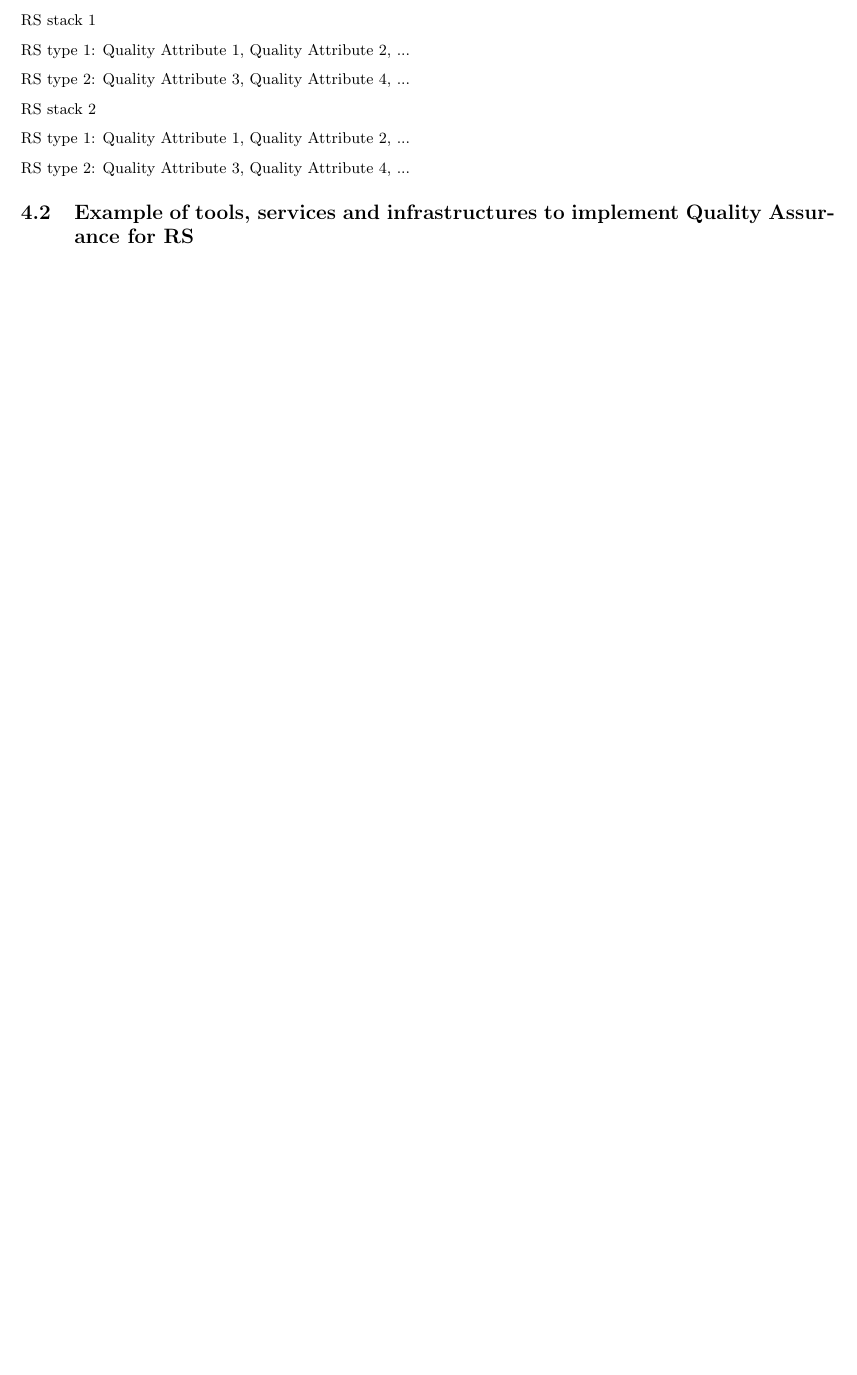
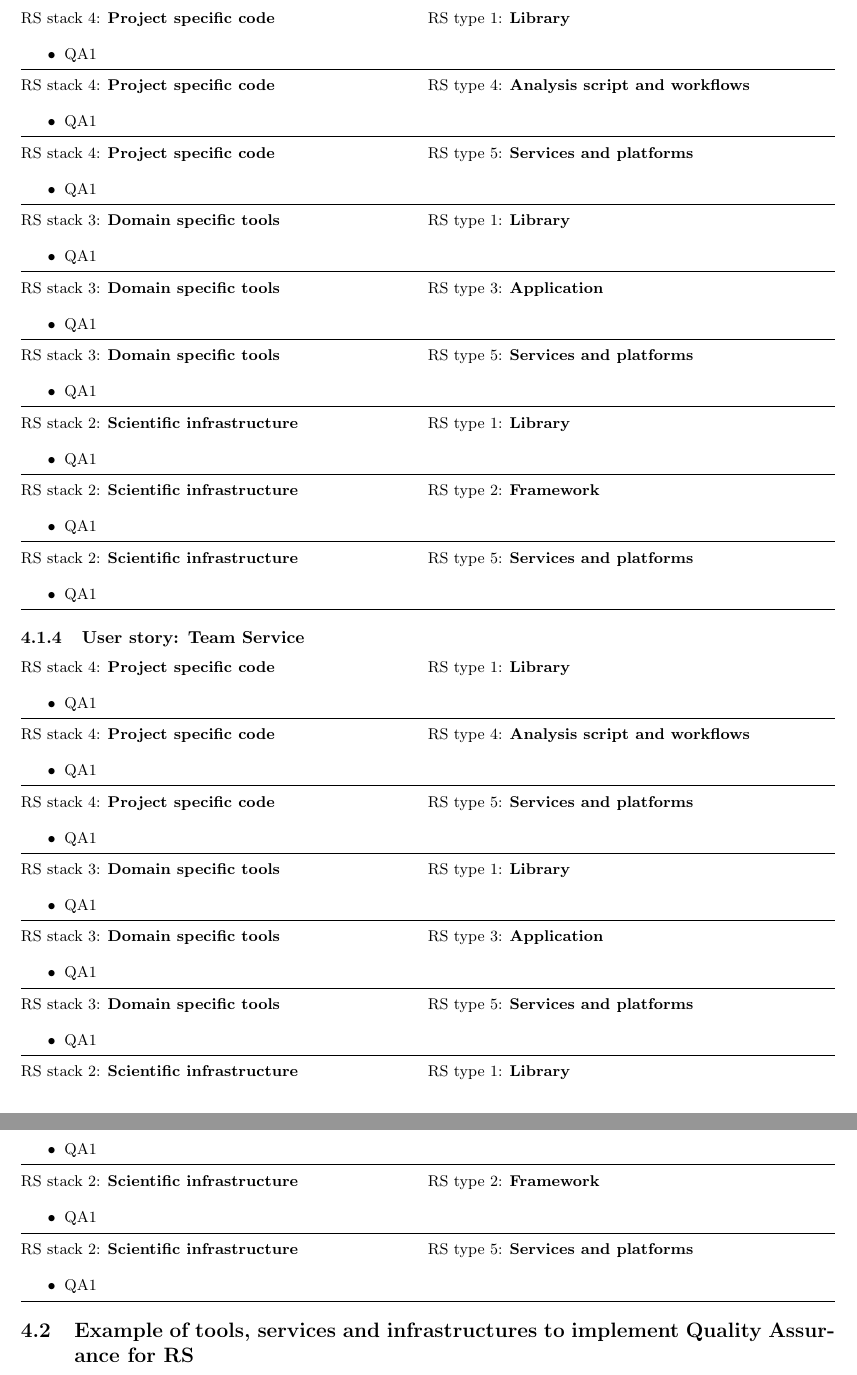
Before and after one commit to eosc-sq/ensure-sq, a LaTeX document (latex/main.tex, which reads latex/04-recommendations.tex): part of page 13 of 35 before the commit and two parts of pages 14 and 15 of 37 after it, the two joined at a grey line, cut so that both start at the same text, the shorter picture padded with empty space. Compiled offline with pdfLaTeX.

Commit message:
wip section 4, sync section 2

```diff
--- a/latex/04-recommendations.tex
+++ b/latex/04-recommendations.tex
@@ -19,4 +14,3 @@ RS type 2: Quality Attribute 3, Quality Attribute 4, ...
 
-User stories 2
+RS stack 4: \textbf{Project specific code} \tab RS type 4: \textbf{Analysis script and workflows}
 
-RS stack 1
@@ -23,4 +21,3 @@ RS stack 1
 
-RS type 1: Quality Attribute 1, Quality Attribute 2, ...
+RS stack 3: \textbf{Domain specific tools} \tab RS type 1: \textbf{Library}
 
-RS type 2: Quality Attribute 3, Quality Attribute 4, ...
@@ -28,2 +30 @@ RS type 2: Quality Attribute 3, Quality Attribute 4, ...
 
-RS stack 2
@@ -30,4 +35,3 @@ RS stack 2
 
-RS type 1: Quality Attribute 1, Quality Attribute 2, ...
+\subsubsection{User story: Team Project}
 
-RS type 2: Quality Attribute 3, Quality Attribute 4, ...
@@ -34,3 +99,134 @@ RS type 2: Quality Attribute 3, Quality Attribute 4, ...
+\hrule
+
+\subsubsection{User story: Team OSS}
+
+RS stack 4: \textbf{Project specific code} \tab RS type 1: \textbf{Library}
+
+\begin{itemize}
+    \item QA1
+\end{itemize}
+\hrule
+
+RS stack 4: \textbf{Project specific code} \tab RS type 4: \textbf{Analysis script and workflows}
+
+\begin{itemize}
+    \item QA1
+\end{itemize}
+\hrule
+
+RS stack 4: \textbf{Project specific code} \tab RS type 5: \textbf{Services and platforms}
+
+\begin{itemize}
+    \item QA1
+\end{itemize}
+\hrule
+
+RS stack 3: \textbf{Domain specific tools} \tab RS type 1: \textbf{Library}
+
+\begin{itemize}
+    \item QA1
+\end{itemize}
+\hrule
+
+RS stack 3: \textbf{Domain specific tools} \tab RS type 3: \textbf{Application}
+
+\begin{itemize}
+    \item QA1
+\end{itemize}
+\hrule
+
+RS stack 3: \textbf{Domain specific tools} \tab RS type 5: \textbf{Services and platforms}
+
+\begin{itemize}
+    \item QA1
+\end{itemize}
+\hrule
+
+RS stack 2: \textbf{Scientific infrastructure} \tab RS type 1: \textbf{Library}
+
+\begin{itemize}
+    \item QA1
+\end{itemize}
+\hrule
+
+RS stack 2: \textbf{Scientific infrastructure} \tab RS type 2: \textbf{Framework}
+
+\begin{itemize}
+    \item QA1
+\end{itemize}
+\hrule
+
+RS stack 2: \textbf{Scientific infrastructure} \tab RS type 5: \textbf{Services and platforms}
+
+\begin{itemize}
+    \item QA1
+\end{itemize}
+\hrule
+
+\subsubsection{User story: Team Service}
+
+RS stack 4: \textbf{Project specific code} \tab RS type 1: \textbf{Library}
+
+\begin{itemize}
+    \item QA1
+\end{itemize}
+\hrule
+
+RS stack 4: \textbf{Project specific code} \tab RS type 4: \textbf{Analysis script and workflows}
+
+\begin{itemize}
+    \item QA1
+\end{itemize}
+\hrule
+
+RS stack 4: \textbf{Project specific code} \tab RS type 5: \textbf{Services and platforms}
+
+\begin{itemize}
+    \item QA1
+\end{itemize}
+\hrule
+
+RS stack 3: \textbf{Domain specific tools} \tab RS type 1: \textbf{Library}
+
+\begin{itemize}
+    \item QA1
+\end{itemize}
+\hrule
+
+RS stack 3: \textbf{Domain specific tools} \tab RS type 3: \textbf{Application}
+
+\begin{itemize}
+    \item QA1
+\end{itemize}
+\hrule
+
+RS stack 3: \textbf{Domain specific tools} \tab RS type 5: \textbf{Services and platforms}
+
+\begin{itemize}
+    \item QA1
+\end{itemize}
+\hrule
+
+RS stack 2: \textbf{Scientific infrastructure} \tab RS type 1: \textbf{Library}
+
+\begin{itemize}
+    \item QA1
+\end{itemize}
+\hrule
+
+RS stack 2: \textbf{Scientific infrastructure} \tab RS type 2: \textbf{Framework}
+
+\begin{itemize}
+    \item QA1
+\end{itemize}
+\hrule
+
+RS stack 2: \textbf{Scientific infrastructure} \tab RS type 5: \textbf{Services and platforms}
+
+\begin{itemize}
+    \item QA1
+\end{itemize}
+\hrule
 
 
 \subsection{Example of tools, services and infrastructures to implement Quality Assurance for RS}
--- a/latex/main.tex
+++ b/latex/main.tex
@@ -17,6 +17,7 @@
 \usepackage[backend=biber,style=numeric]{biblatex}
 \usepackage{csquotes}
 \usepackage{orcidlink}
+\usepackage{tabto}
 \usepackage[toc]{appendix}
 \addbibresource{EOSC_IQRS.bib}
 
```
Also changed, not shown: latex/02-classification.tex (+3 -3 lines), latex/EOSC_IQRS.bib (+1 -1 lines), latex/04-recommendations.tex (93 more changed lines).
